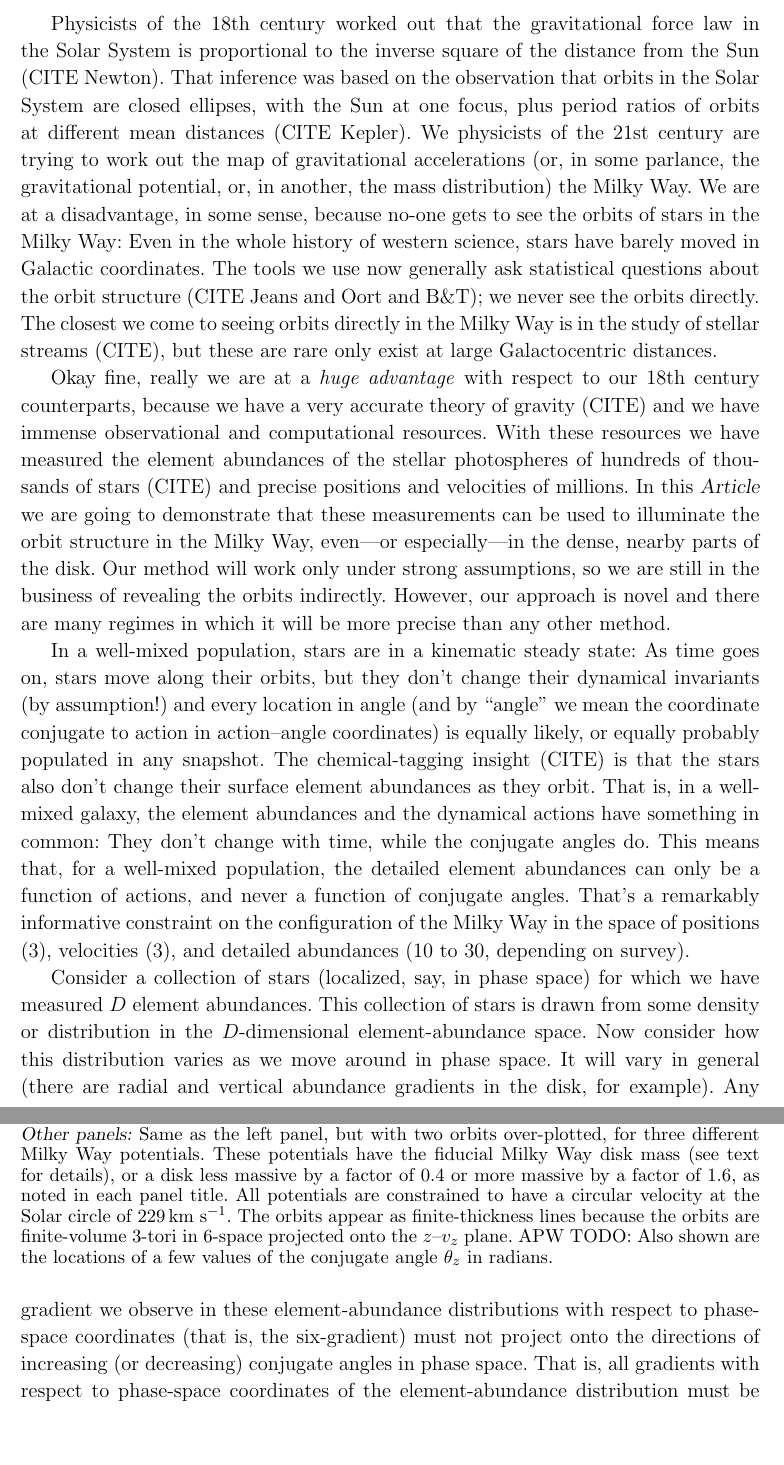
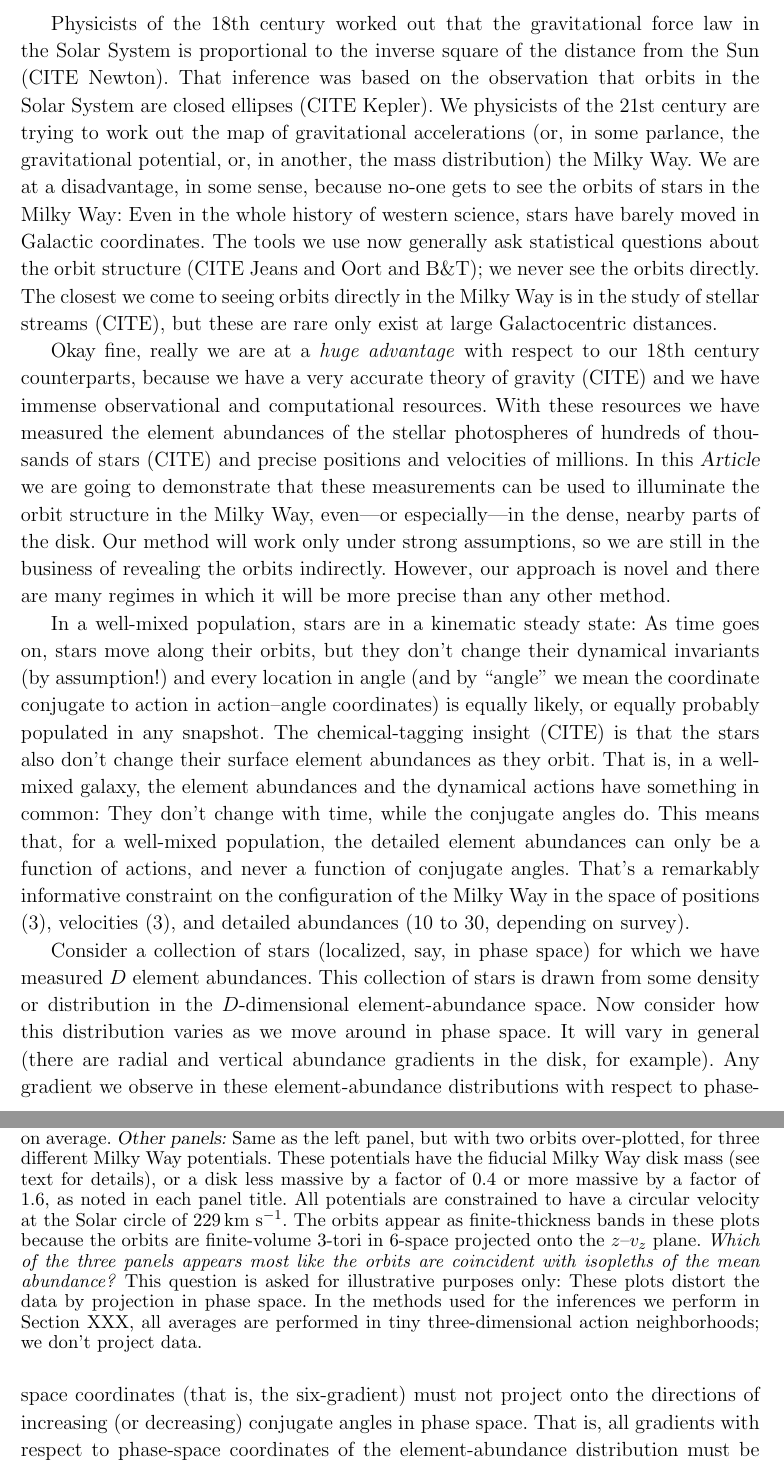
Before and after one commit to adrn/chemical-torus-imaging, a LaTeX paper (tex/stationary-tags.tex): two parts of pages 2 and 3 of 8, joined at a grey line, cut so that both start at the same text, the shorter picture padded with empty space. Compiled offline with pdfLaTeX.

Commit message:
more caption love

```diff
--- a/tex/stationary-tags.tex
+++ b/tex/stationary-tags.tex
@@ -130,8 +129,7 @@ Physicists of the 18th century worked out that the gravitational force
 law in the Solar System is proportional to the inverse square of the
 distance from the Sun (CITE Newton).
 That inference was based on the observation that orbits in the Solar
-System are closed ellipses, with the Sun at one focus, plus period
-ratios of orbits at different mean distances (CITE Kepler).
+System are closed ellipses (CITE Kepler).
 We physicists of the 21st century are trying to work out the map of
 gravitational accelerations (or, in some parlance, the gravitational
 potential, or, in another, the mass distribution)  the Milky Way.
@@ -211,11 +209,16 @@ describe level surfaces in the element-abundance distribution!
     massive by a factor of 1.6, as noted in each panel title.
     All potentials are constrained to have a circular velocity at the
     Solar circle of $229\,\kms$.
-    The orbits appear as finite-thickness lines because the orbits are
-    finite-volume 3-tori in 6-space projected onto the $z$--$v_z$
-    plane.
-    APW TODO: Also shown are the locations of a few values of the
-    conjugate angle $\theta_z$ in radians.
+    The orbits appear as finite-thickness bands in these plots because
+    the orbits are finite-volume 3-tori in 6-space projected onto the
+    $z$--$v_z$ plane.
+    \emph{Which of the three panels appears most like the orbits are
+    coincident with isopleths of the mean abundance?}
+    This question is asked for illustrative purposes only: These
+    plots distort the data by projection in phase space.
+    In the methods used for the inferences we perform in
+    \sectionname~XXX, all averages are performed in tiny
+    three-dimensional action neighborhoods; we don't project data.
   \label{fig:zvz-mgfe}
   }
 \end{figure}
```
Also changed, not shown: tex/stationary-tags.tex (1 more changed lines).
